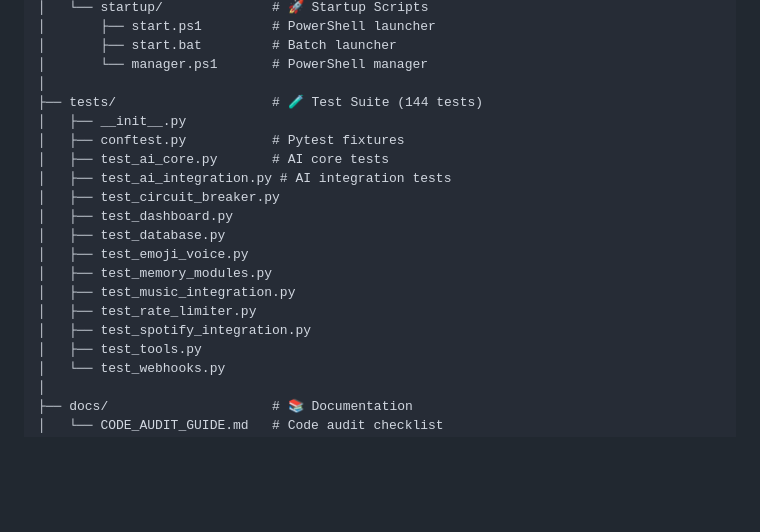
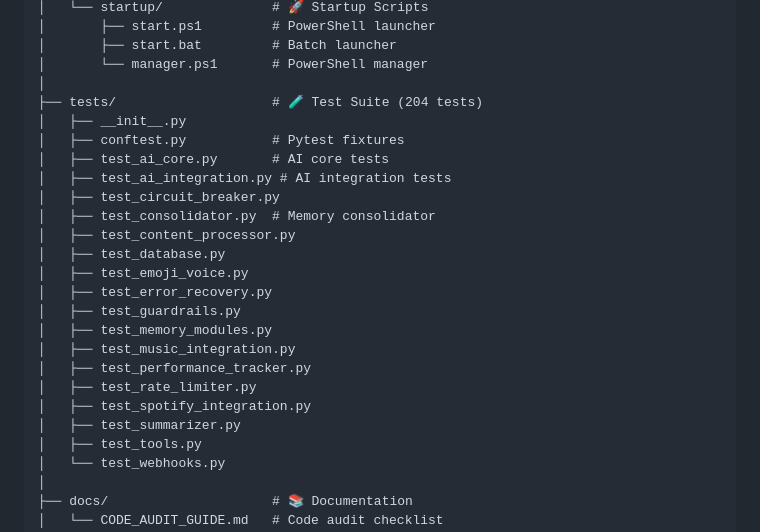
Before and after one commit to voraehita25-star/discord-bot, a Markdown page: DEVELOPER_GUIDE.md, the part around the change. Rendered like a GitHub page; blank space fills up the shorter version.

```diff
--- a/DEVELOPER_GUIDE.md
+++ b/DEVELOPER_GUIDE.md
@@ -140,19 +140,24 @@ BOT/
 │       ├── start.bat         # Batch launcher
 │       └── manager.ps1       # PowerShell manager
 │
-├── tests/                    # 🧪 Test Suite (144 tests)
+├── tests/                    # 🧪 Test Suite (204 tests)
 │   ├── __init__.py
 │   ├── conftest.py           # Pytest fixtures
 │   ├── test_ai_core.py       # AI core tests
 │   ├── test_ai_integration.py # AI integration tests
 │   ├── test_circuit_breaker.py
-│   ├── test_dashboard.py
+│   ├── test_consolidator.py  # Memory consolidator
+│   ├── test_content_processor.py
 │   ├── test_database.py
 │   ├── test_emoji_voice.py
+│   ├── test_error_recovery.py
+│   ├── test_guardrails.py
 │   ├── test_memory_modules.py
 │   ├── test_music_integration.py
+│   ├── test_performance_tracker.py
 │   ├── test_rate_limiter.py
 │   ├── test_spotify_integration.py
+│   ├── test_summarizer.py
 │   ├── test_tools.py
 │   └── test_webhooks.py
 │
```
Also changed, not shown: docs/CODE_AUDIT_GUIDE.md (+7 -1 lines), docs/TESTING.md (+8 -2 lines).
